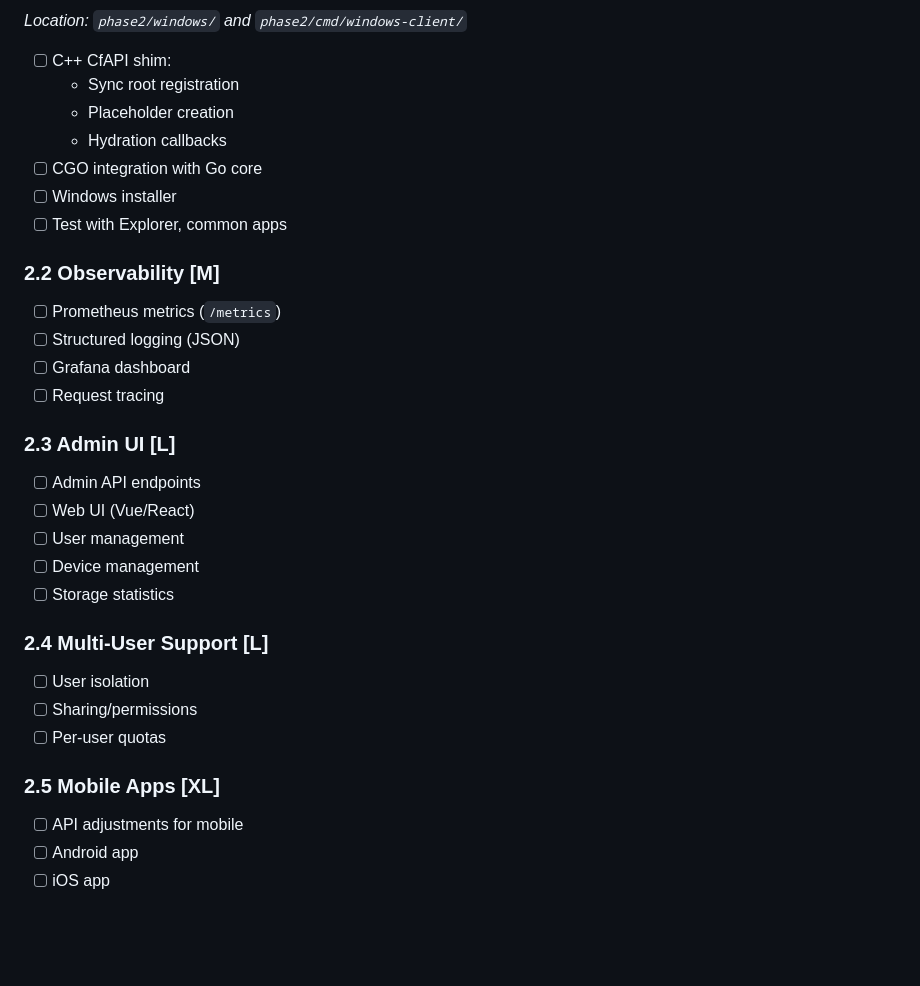
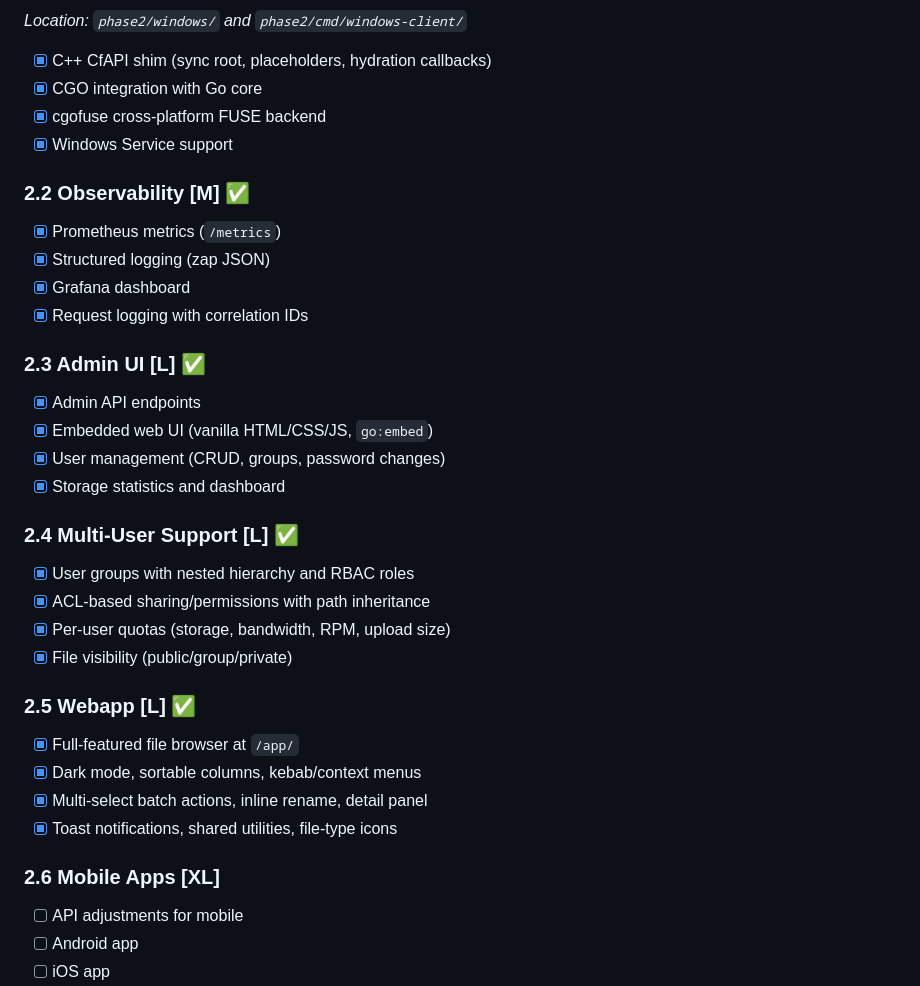
Before and after one commit to sly67/FruitSalade, a Markdown page: PLAN.md, the part around one of its changes. Drawn GitHub-style; blank space fills up the shorter version.

```diff
--- a/PLAN.md
+++ b/PLAN.md
@@ -152,31 +152,34 @@ Build any phase with: `make phase0`, `make phase1`, `make phase2`
 *Location: `phase2/windows/` and `phase2/cmd/windows-client/`*
-- [ ] C++ CfAPI shim:
-  - Sync root registration
-  - Placeholder creation
-  - Hydration callbacks
-- [ ] CGO integration with Go core
-- [ ] Windows installer
-- [ ] Test with Explorer, common apps
+- [x] C++ CfAPI shim (sync root, placeholders, hydration callbacks)
+- [x] CGO integration with Go core
+- [x] cgofuse cross-platform FUSE backend
+- [x] Windows Service support
 
-### 2.2 Observability [M]
-- [ ] Prometheus metrics (`/metrics`)
-- [ ] Structured logging (JSON)
-- [ ] Grafana dashboard
-- [ ] Request tracing
+### 2.2 Observability [M] ✅
+- [x] Prometheus metrics (`/metrics`)
+- [x] Structured logging (zap JSON)
+- [x] Grafana dashboard
+- [x] Request logging with correlation IDs
 
-### 2.3 Admin UI [L]
-- [ ] Admin API endpoints
-- [ ] Web UI (Vue/React)
-- [ ] User management
-- [ ] Device management
-- [ ] Storage statistics
+### 2.3 Admin UI [L] ✅
+- [x] Admin API endpoints
+- [x] Embedded web UI (vanilla HTML/CSS/JS, `go:embed`)
+- [x] User management (CRUD, groups, password changes)
+- [x] Storage statistics and dashboard
 
-### 2.4 Multi-User Support [L]
-- [ ] User isolation
-- [ ] Sharing/permissions
-- [ ] Per-user quotas
+### 2.4 Multi-User Support [L] ✅
+- [x] User groups with nested hierarchy and RBAC roles
+- [x] ACL-based sharing/permissions with path inheritance
+- [x] Per-user quotas (storage, bandwidth, RPM, upload size)
+- [x] File visibility (public/group/private)
 
-### 2.5 Mobile Apps [XL]
+### 2.5 Webapp [L] ✅
+- [x] Full-featured file browser at `/app/`
+- [x] Dark mode, sortable columns, kebab/context menus
+- [x] Multi-select batch actions, inline rename, detail panel
+- [x] Toast notifications, shared utilities, file-type icons
+
+### 2.6 Mobile Apps [XL]
 - [ ] API adjustments for mobile
 - [ ] Android app
 - [ ] iOS app
```
Also changed, not shown: other parts of PLAN.md (+38 -38 lines), README.md (+5 -1 lines), phase2/README.md (+20 -0 lines).
